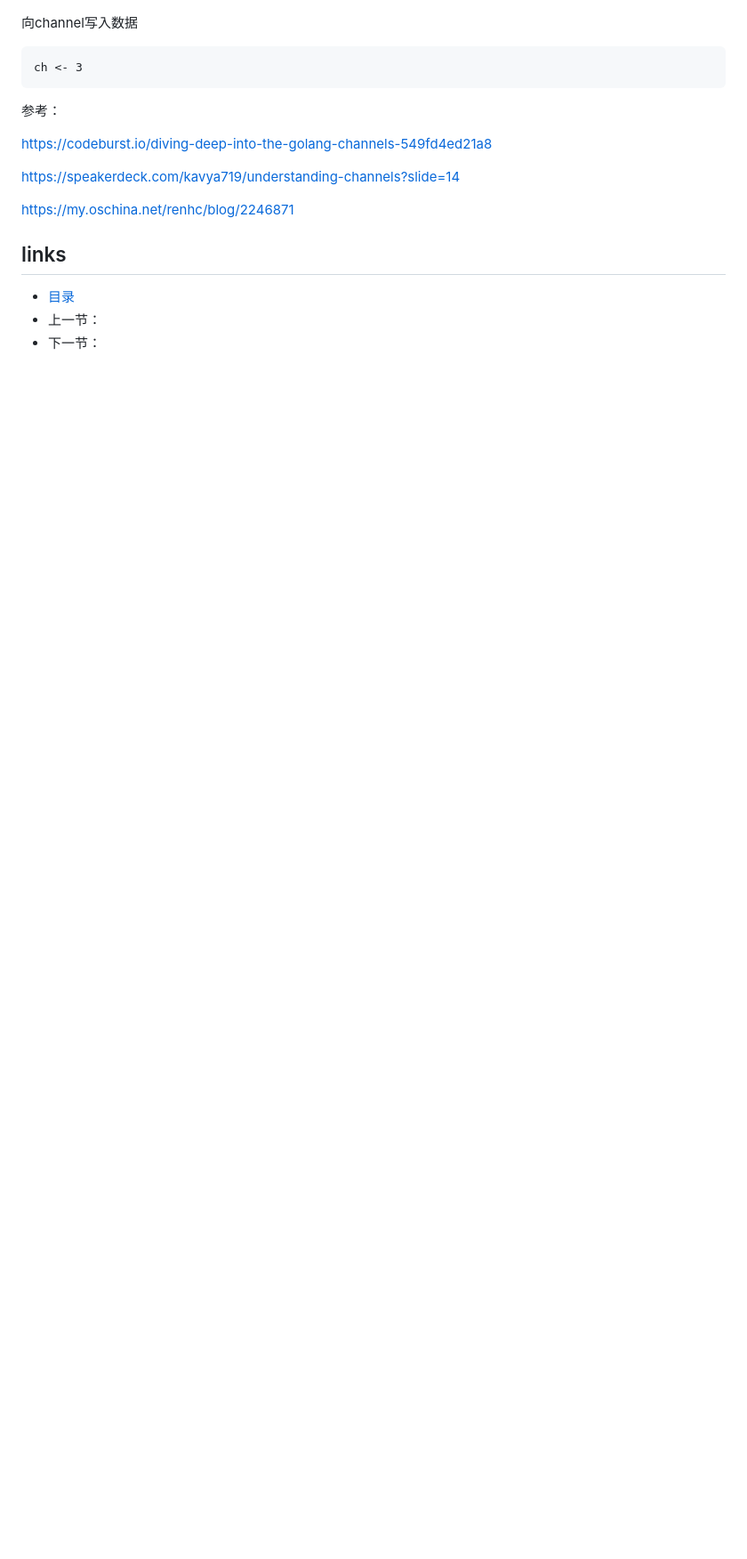
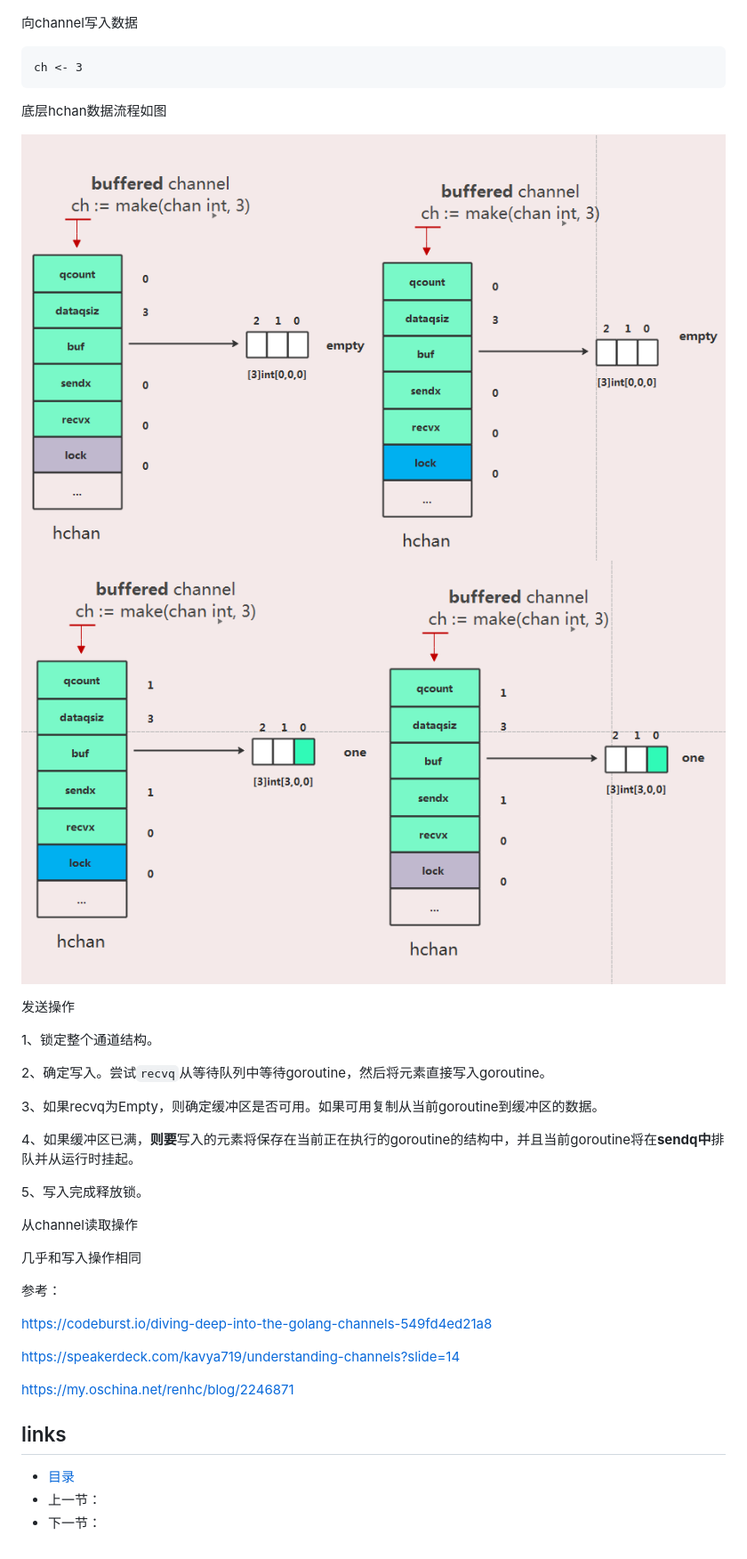
Before and after one commit to guyan0319/golang_development_notes, a Markdown page: zh/9.9.md, the part around the change. Shown: that part at 89% size. Drawn GitHub-style; blank space fills up the shorter version.

Commit message:
修改

````diff
--- a/zh/9.9.md
+++ b/zh/9.9.md
@@ -155,6 +155,31 @@ func makechan(t *chantype, size int) *hchan {
 ch <- 3
 ```
 
+底层hchan数据流程如图
+
+![](https://github.com/guyan0319/golang_development_notes/blob/master/images/9.9.5.png?raw=true)
+![](https://github.com/guyan0319/golang_development_notes/blob/master/images/9.9.6.png?raw=true)
+
+发送操作
+
+1、锁定整个通道结构。
+
+2、确定写入。尝试`recvq`从等待队列中等待goroutine，然后将元素直接写入goroutine。
+
+3、如果recvq为Empty，则确定缓冲区是否可用。如果可用复制从当前goroutine到缓冲区的数据。
+
+4、如果缓冲区已满，**则要**写入的元素将保存在当前正在执行的goroutine的结构中，并且当前goroutine将在**sendq中**排队并从运行时挂起。
+
+5、写入完成释放锁。
+
+从channel读取操作
+
+几乎和写入操作相同
+
+
+
+
+
 
 
 参考：
````
Also changed, not shown: images/9.9.7.png (added), images/9.9.8.png (added).
